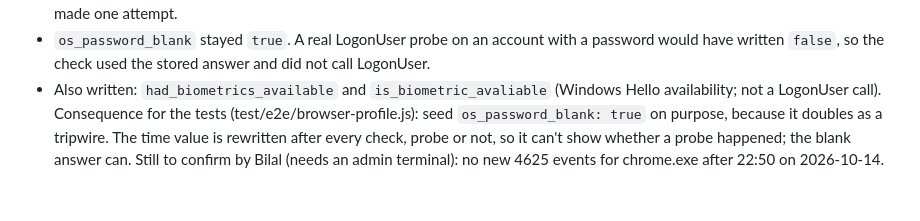
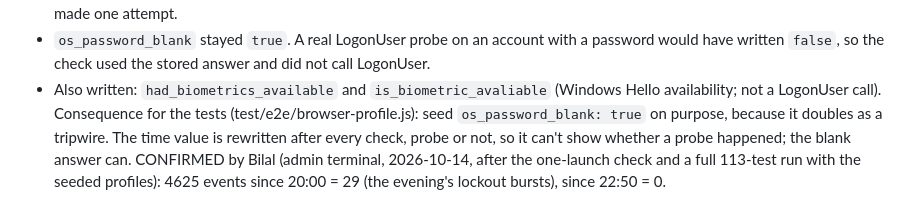
Before and after one commit to Bilal-Ahmed111/queue-cue, a Markdown page: notes/research/windows-logon.md, the part around the change. GitHub-like rendering.

```diff
--- a/notes/research/windows-logon.md
+++ b/notes/research/windows-logon.md
@@ -203,4 +203,4 @@ One headless launch of chromium-1248 (`launchPersistentContext` on a temp folder
 - `os_password_blank` stayed `true`. A real LogonUser probe on an account with a password would have written `false`, so the check used the stored answer and did not call LogonUser.
 - Also written: `had_biometrics_available` and `is_biometric_avaliable` (Windows Hello availability; not a LogonUser call).
 Consequence for the tests (test/e2e/browser-profile.js): seed `os_password_blank: true` on purpose, because it doubles as a tripwire. The time value is rewritten after every check, probe or not, so it can't show whether a probe happened; the blank answer can.
-Still to confirm by Bilal (needs an admin terminal): no new 4625 events for chrome.exe after 22:50 on 2026-10-14.
+CONFIRMED by Bilal (admin terminal, 2026-10-14, after the one-launch check and a full 113-test run with the seeded profiles): 4625 events since 20:00 = 29 (the evening's lockout bursts), since 22:50 = 0.
```
Also changed, not shown: PROGRESS.md (+2 -2 lines).
